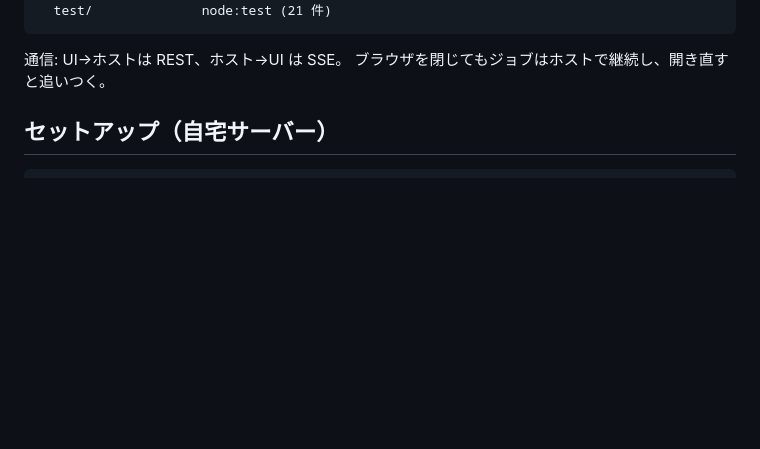
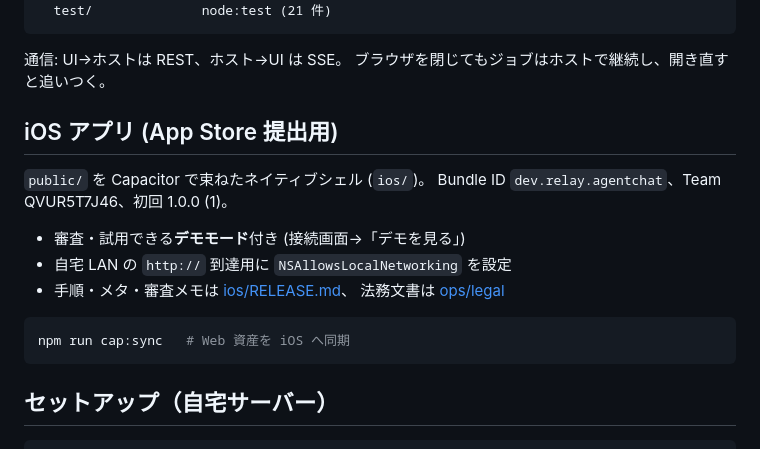
Before and after one commit to satoki252595/relay, a Markdown page: README.md, the part around the change. GitHub-like rendering; blank space fills up the shorter version.

Commit message:
README: iOS section

````diff
--- a/README.md
+++ b/README.md
@@ -35,6 +35,20 @@ relay/
 
 通信: UI→ホストは REST、ホスト→UI は SSE。
 ブラウザを閉じてもジョブはホストで継続し、開き直すと追いつく。
+
+## iOS アプリ (App Store 提出用)
+
+`public/` を Capacitor で束ねたネイティブシェル (`ios/`)。
+Bundle ID `dev.relay.agentchat`、Team QVUR5T7J46、初回 1.0.0 (1)。
+
+- 審査・試用できる**デモモード**付き (接続画面→「デモを見る」)
+- 自宅 LAN の `http://` 到達用に `NSAllowsLocalNetworking` を設定
+- 手順・メタ・審査メモは [ios/RELEASE.md](ios/RELEASE.md)、
+  法務文書は [ops/legal](ops/legal)
+
+```sh
+npm run cap:sync   # Web 資産を iOS へ同期
+```
 
 ## セットアップ（自宅サーバー）
 
````
